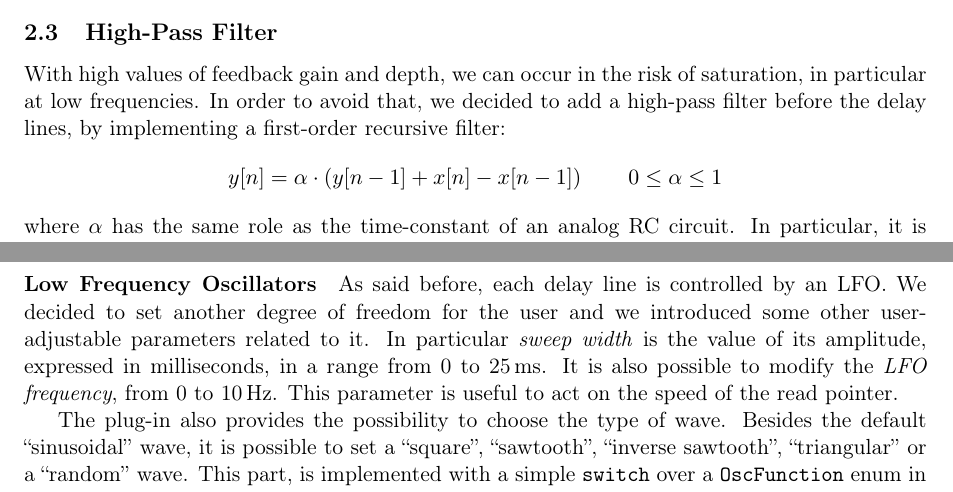
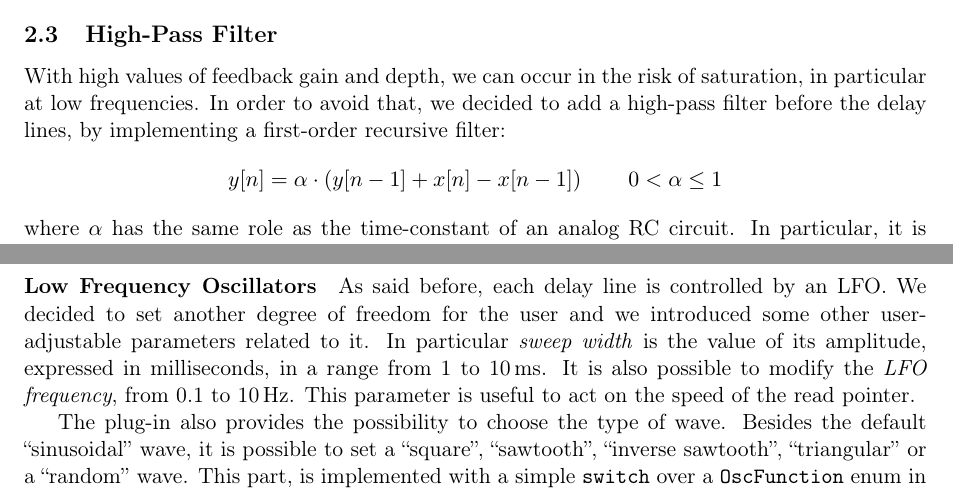
Before and after one commit to Poliuti/cmls-hw2, a LaTeX document (document/main.tex, which reads document/sections/flanger.tex): two parts of pages 3 and 4 of 7, joined at a grey line, cut so that both start at the same text. Compiled offline with pdfLaTeX.

Commit message:
Update flanger.tex

```diff
--- a/document/sections/flanger.tex
+++ b/document/sections/flanger.tex
@@ -70,7 +70,7 @@ With high values of feedback gain and depth, we can occur in the risk of saturat
 \[
 y[n] = \alpha \cdot \left( y[n-1] + x[n] - x[n-1] \right)
 \qquad
-0 \le \alpha \le 1
+0 < \alpha \le 1
 \]
 where $\alpha$ has the same role as the time-constant of an analog RC circuit.
 In particular, it is related to the cut-off frequency $f_c$ as:
@@ -93,8 +93,8 @@ We decided to set the range of this parameter from 0 to 99\% to remain in a stab
 \paragraph{Low Frequency Oscillators}
 As said before, each delay line is controlled by an LFO.
 We decided to set another degree of freedom for the user and we introduced some other user-adjustable parameters related to it.
-In particular \emph{sweep width} is the value of its amplitude, expressed in milliseconds, in a range from 0 to 25\,ms.
-It is also possible to modify the \emph{LFO frequency}, from 0 to 10\,Hz.
+In particular \emph{sweep width} is the value of its amplitude, expressed in milliseconds, in a range from 1 to 10\,ms.
+It is also possible to modify the \emph{LFO frequency}, from 0.1 to 10\,Hz.
 This parameter is useful to act on the speed of the read pointer.
 
 The plug-in also provides the possibility to choose the type of wave.
```
